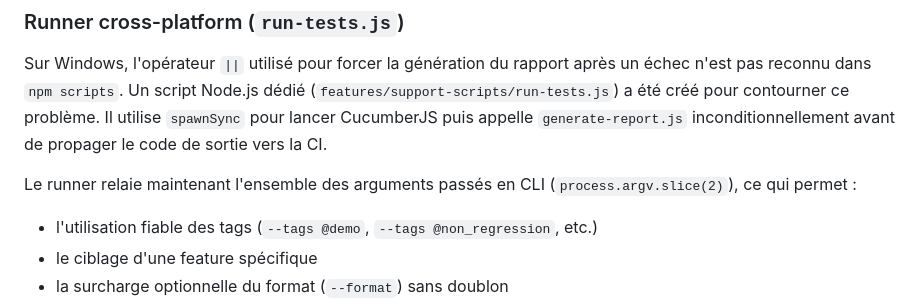
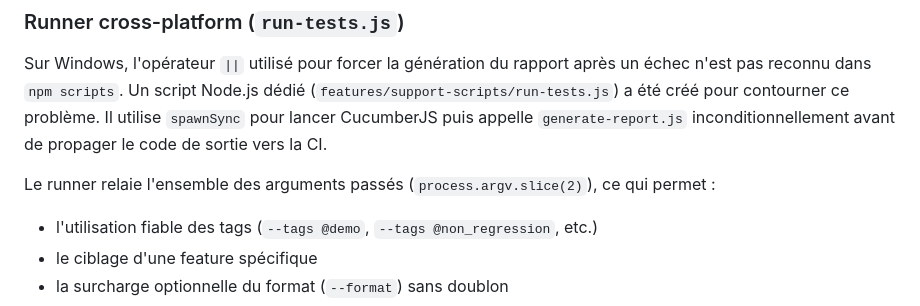
Before and after one commit to PLBOURSIC/DEMO_HiPay, a Markdown page: documentation/automatisation/Tech&Langage.md, the part around the change. Rendered like a GitHub page.

```diff
--- a/documentation/automatisation/Tech&Langage.md
+++ b/documentation/automatisation/Tech&Langage.md
@@ -88,7 +88,7 @@ Le rapport est **toujours généré**, même si des tests échouent.
 
 Sur Windows, l'opérateur `||` utilisé pour forcer la génération du rapport après un échec n'est pas reconnu dans `npm scripts`. Un script Node.js dédié (`features/support-scripts/run-tests.js`) a été créé pour contourner ce problème. Il utilise `spawnSync` pour lancer CucumberJS puis appelle `generate-report.js` inconditionnellement avant de propager le code de sortie vers la CI.
 
-Le runner relaie maintenant l'ensemble des arguments passés en CLI (`process.argv.slice(2)`), ce qui permet :
+Le runner relaie l'ensemble des arguments passés (`process.argv.slice(2)`), ce qui permet :
 
 - l'utilisation fiable des tags (`--tags @demo`, `--tags @non_regression`, etc.)
 - le ciblage d'une feature spécifique
```
Also changed, not shown: README.md (+1 -1 lines).
